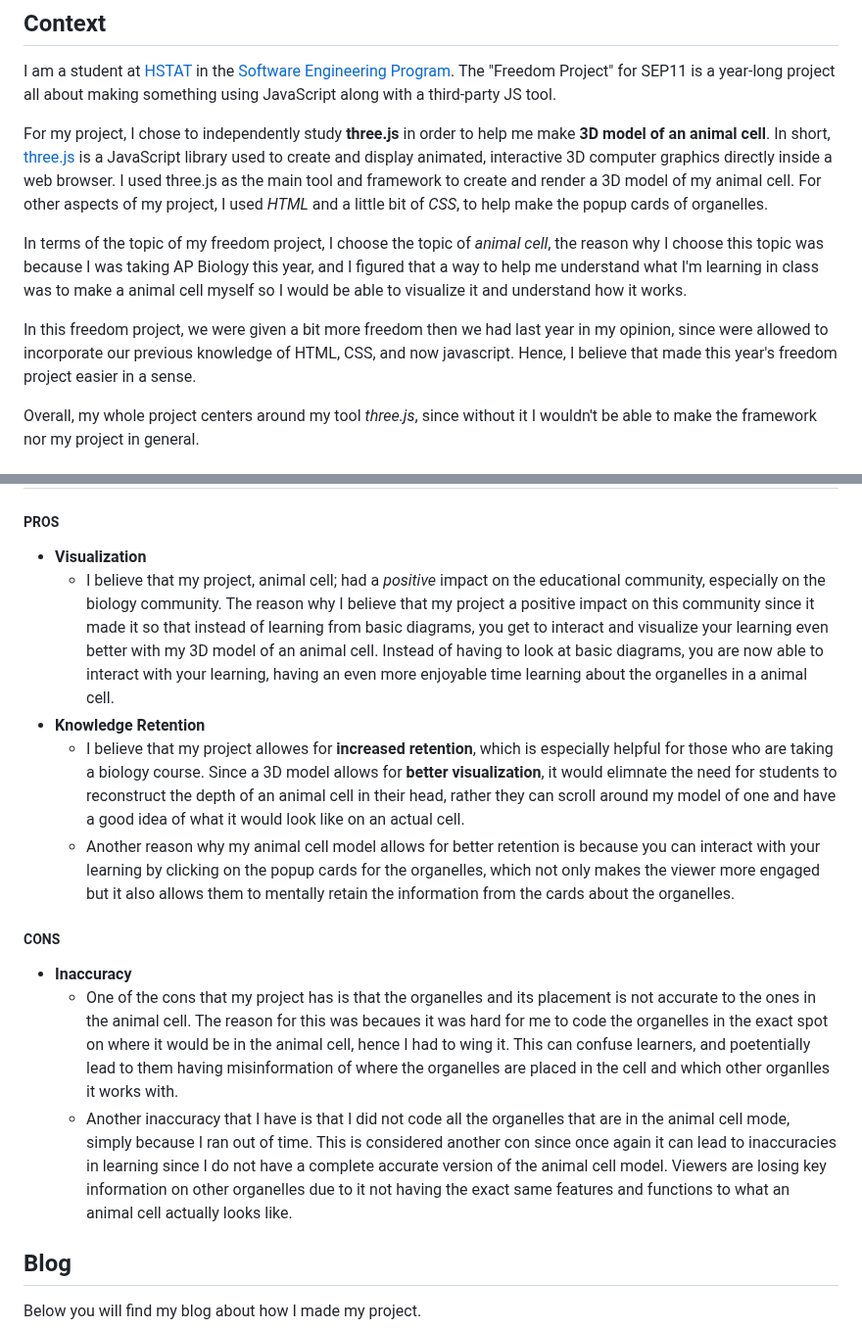
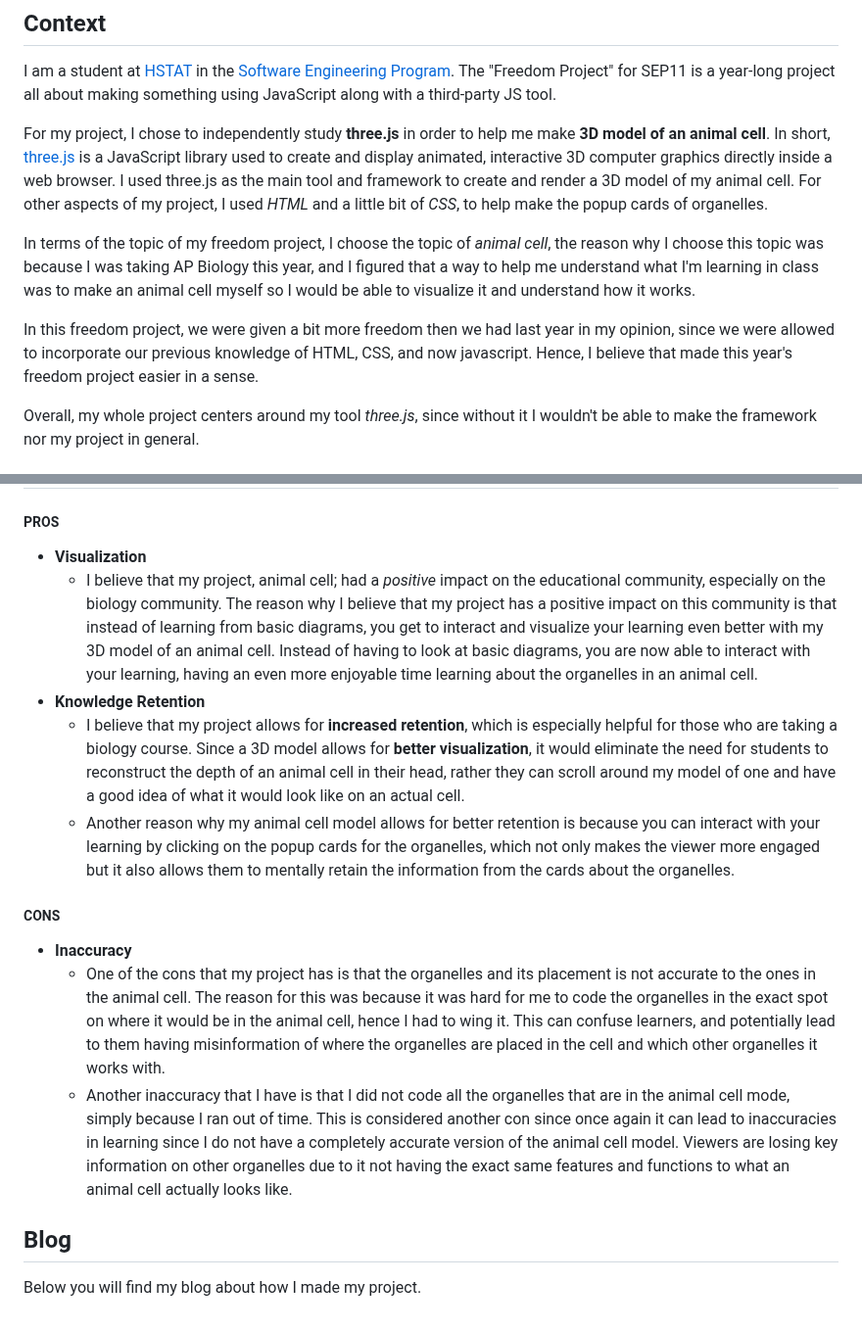
Before and after one commit to jehans8543/sep11-freedom-project, a Markdown page: README.md, 2 parts joined by grey strips. Shown at 98% size. Drawn GitHub-style.

```diff
--- a/README.md
+++ b/README.md
@@ -6,9 +6,9 @@ I am a student at [HSTAT](https://www.hstat.org/) in the [Software Engineering P
 
 For my project, I chose to independently study **three.js** in order to help me make **3D model of an animal cell**. In short, [three.js](https://threejs.org/) is a JavaScript library used to create and display animated, interactive 3D computer graphics directly inside a web browser. I used three.js as the main tool and framework to create and render a 3D model of my animal cell. For other aspects of my project, I used _HTML_ and a little bit of _CSS_, to help make the popup cards of organelles.
 
-In terms of the topic of my freedom project,  I choose the topic of _animal cell_, the reason why I choose this topic was because I was taking AP Biology this year, and I figured that a way to help me understand what I'm learning in class was to make a animal cell myself so I would be able to visualize it and understand how it works.
+In terms of the topic of my freedom project,  I choose the topic of _animal cell_, the reason why I choose this topic was because I was taking AP Biology this year, and I figured that a way to help me understand what I'm learning in class was to make an animal cell myself so I would be able to visualize it and understand how it works.
 
-In this freedom project, we were given a bit more freedom then we had last year in my opinion, since were allowed to incorporate our previous knowledge of HTML, CSS, and now javascript. Hence, I believe that made this year's freedom project easier in a sense.
+In this freedom project, we were given a bit more freedom then we had last year in my opinion, since we were allowed to incorporate our previous knowledge of HTML, CSS, and now javascript. Hence, I believe that made this year's freedom project easier in a sense.
 
 Overall, my whole project centers around my tool _three.js_, since without it I wouldn't be able to make the framework nor my project in general.
 
@@ -21,14 +21,14 @@ Overall, my whole project centers around my tool _three.js_, since without it I
 ## Implications
 ##### PROS
 * **Visualization**
-  * I believe that my project, animal cell; had a _positive_ impact on the educational community, especially on the biology community. The reason why I believe that my project a positive impact on this community since it made it so that instead of learning from basic diagrams, you get to interact and visualize your learning even better with my 3D model of an animal cell. Instead of having to look at basic diagrams, you are now able to interact with your learning, having an even more enjoyable time learning about the organelles in a animal cell.
+  * I believe that my project, animal cell; had a _positive_ impact on the educational community, especially on the biology community. The reason why I believe that my project has a positive impact on this community is that instead of learning from basic diagrams, you get to interact and visualize your learning even better with my 3D model of an animal cell. Instead of having to look at basic diagrams, you are now able to interact with your learning, having an even more enjoyable time learning about the organelles in an animal cell.
 * **Knowledge Retention**
-  * I believe that my project allowes for **increased retention**, which is especially helpful for those who are taking a biology course. Since a 3D model allows for **better visualization**, it would elimnate the need for students to reconstruct the depth of an animal cell in their head, rather they can scroll around my model of one and have a good idea of what it would look like on an actual cell.
+  * I believe that my project allows for **increased retention**, which is especially helpful for those who are taking a biology course. Since a 3D model allows for **better visualization**, it would eliminate the need for students to reconstruct the depth of an animal cell in their head, rather they can scroll around my model of one and have a good idea of what it would look like on an actual cell.
   * Another reason why my animal cell model allows for better retention is because you can interact with your learning by clicking on the popup cards for the organelles, which not only makes the viewer more engaged but it also allows them to mentally retain the information from the cards about the organelles.
 ##### CONS
 * **Inaccuracy**
-  * One of the cons that my project has is that the organelles and its placement is not accurate to the ones in the animal cell. The reason for this was becaues it was hard for me to code the organelles in the exact spot on where it would be in the animal cell, hence I had to wing it. This can confuse learners, and poetentially lead to them having misinformation of where the organelles are placed in the cell and which other organlles it works with.
-  * Another inaccuracy that I have is that I did not code all the organelles that are in the animal cell mode, simply because I ran out of time. This is considered another con since once again it can lead to inaccuracies in learning since I do not have a complete accurate version of the animal cell model. Viewers are losing key information on other organelles due to it not having the exact same features and functions to what an animal cell actually looks like.
+  * One of the cons that my project has is that the organelles and its placement is not accurate to the ones in the animal cell. The reason for this was because it was hard for me to code the organelles in the exact spot on where it would be in the animal cell, hence I had to wing it. This can confuse learners, and potentially lead to them having misinformation of where the organelles are placed in the cell and which other organelles it works with.
+  * Another inaccuracy that I have is that I did not code all the organelles that are in the animal cell mode, simply because I ran out of time. This is considered another con since once again it can lead to inaccuracies in learning since I do not have a completely accurate version of the animal cell model. Viewers are losing key information on other organelles due to it not having the exact same features and functions to what an animal cell actually looks like.
 
 
 ## Blog
```
